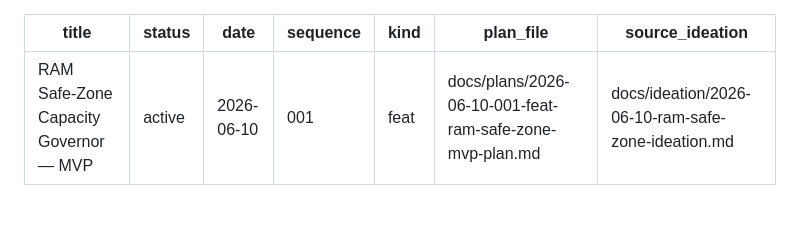
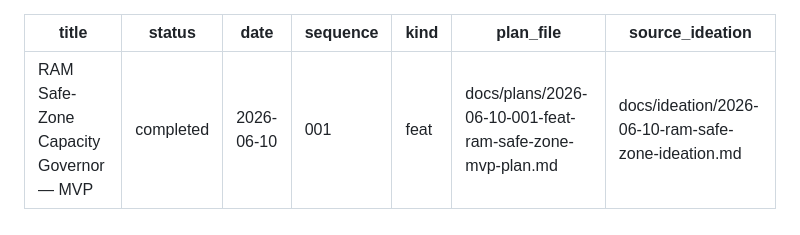
Before and after one commit to sz-747/Optimus, a Markdown page: docs/plans/2026-06-10-001-feat-ram-safe-zone-mvp-plan.md, the part around the change. Drawn GitHub-style.

Commit message:
docs(plan): mark RAM safe-zone MVP plan completed

```diff
--- a/docs/plans/2026-06-10-001-feat-ram-safe-zone-mvp-plan.md
+++ b/docs/plans/2026-06-10-001-feat-ram-safe-zone-mvp-plan.md
@@ -1,6 +1,6 @@
 ---
 title: RAM Safe-Zone Capacity Governor — MVP
-status: active
+status: completed
 date: 2026-06-10
 sequence: 001
 kind: feat
```
